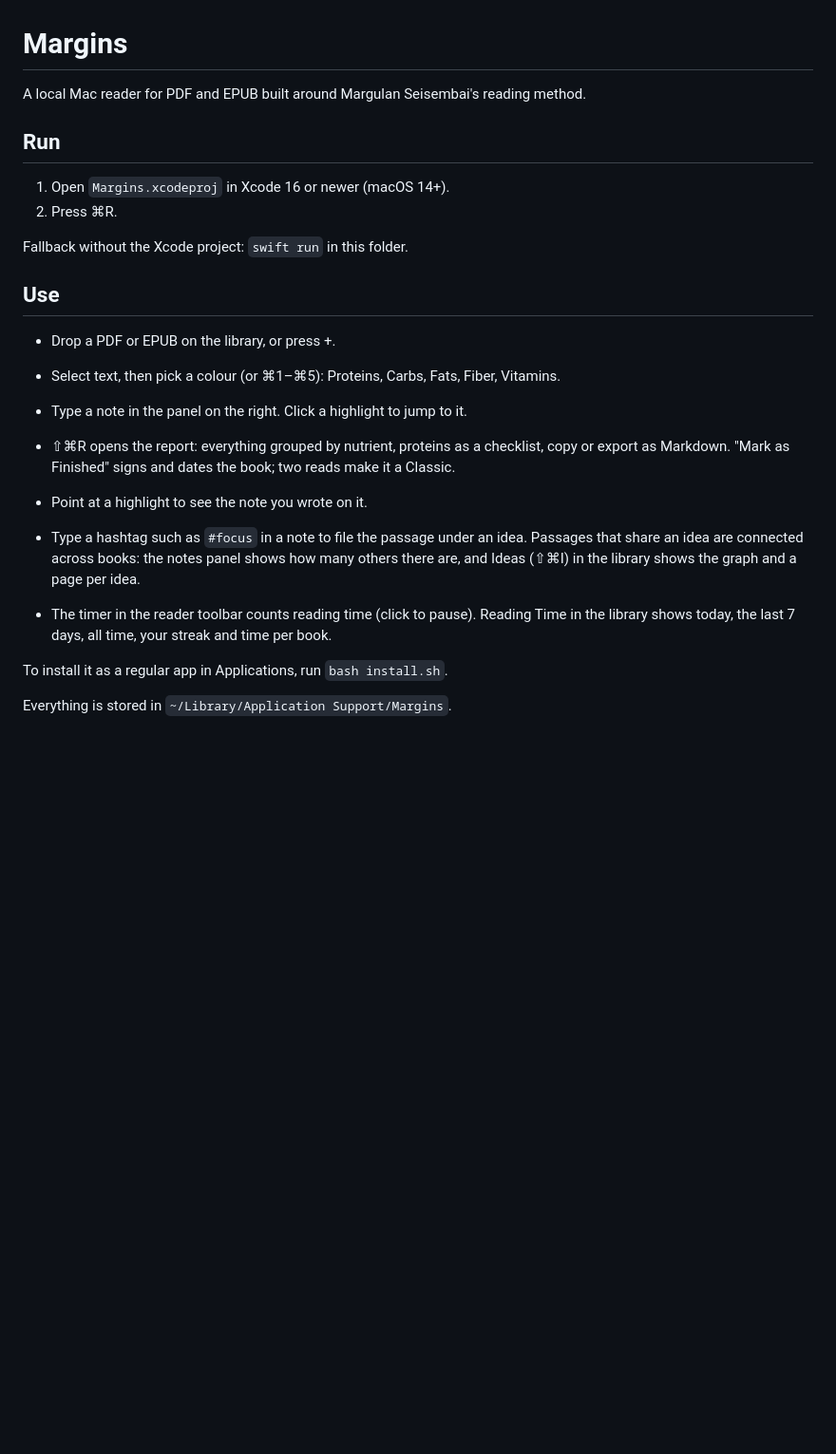
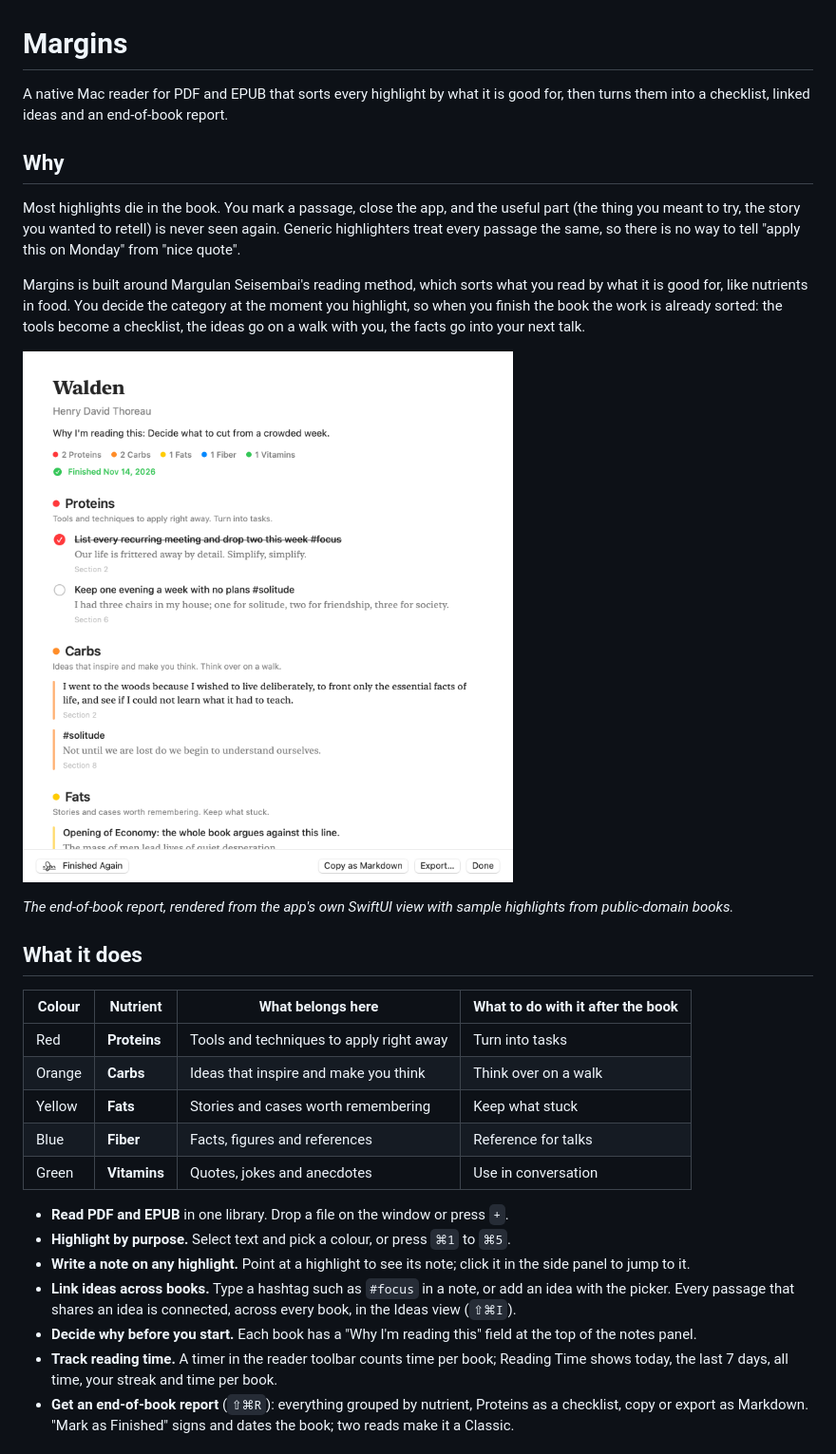
Before and after one commit to stanislavli3/margins, a Markdown page: README.md, the part around one of its changes. Shown at 95% size. Drawn GitHub-style; pictures changed too: docs/assets/report.png (added); blank space fills up the shorter version.

Commit message:
Docs: rewrite README with demo, problem framing and architecture
Co-Authored-By: Claude Opus 5.5 <noreply@anthropic.com>

```diff
--- a/README.md
+++ b/README.md
@@ -1,27 +1,32 @@
 # Margins
 
-A local Mac reader for PDF and EPUB built around Margulan Seisembai's reading method.
+A native Mac reader for PDF and EPUB that sorts every highlight by what it is good for, then turns them into a checklist, linked ideas and an end-of-book report.
 
-## Run
-1. Open `Margins.xcodeproj` in Xcode 16 or newer (macOS 14+).
-2. Press ⌘R.
+## Why
 
-Fallback without the Xcode project: `swift run` in this folder.
+Most highlights die in the book. You mark a passage, close the app, and the useful part (the thing you meant to try, the story you wanted to retell) is never seen again. Generic highlighters treat every passage the same, so there is no way to tell "apply this on Monday" from "nice quote".
 
-## Use
-- Drop a PDF or EPUB on the library, or press +.
-- Select text, then pick a colour (or ⌘1–⌘5): Proteins, Carbs, Fats, Fiber, Vitamins.
-- Type a note in the panel on the right. Click a highlight to jump to it.
-- ⇧⌘R opens the report: everything grouped by nutrient, proteins as a checklist,
-  copy or export as Markdown. "Mark as Finished" signs and dates the book; two reads make it a Classic.
+Margins is built around Margulan Seisembai's reading method, which sorts what you read by what it is good for, like nutrients in food. You decide the category at the moment you highlight, so when you finish the book the work is already sorted: the tools become a checklist, the ideas go on a walk with you, the facts go into your next talk.
 
-- Point at a highlight to see the note you wrote on it.
-- Type a hashtag such as `#focus` in a note to file the passage under an idea. Passages that
-  share an idea are connected across books: the notes panel shows how many others there are,
-  and Ideas (⇧⌘I) in the library shows the graph and a page per idea.
-- The timer in the reader toolbar counts reading time (click to pause). Reading Time in the
-  library shows today, the last 7 days, all time, your streak and time per book.
+![The end-of-book report: highlights grouped into Proteins, Carbs, Fats, Fiber and Vitamins, with Proteins as a checklist](docs/assets/report.png)
 
-To install it as a regular app in Applications, run `bash install.sh`.
+*The end-of-book report, rendered from the app's own SwiftUI view with sample highlights from public-domain books.*
 
-Everything is stored in `~/Library/Application Support/Margins`.
+## What it does
+
+| Colour | Nutrient | What belongs here | What to do with it after the book |
+|---|---|---|---|
+| Red | **Proteins** | Tools and techniques to apply right away | Turn into tasks |
+| Orange | **Carbs** | Ideas that inspire and make you think | Think over on a walk |
+| Yellow | **Fats** | Stories and cases worth remembering | Keep what stuck |
+| Blue | **Fiber** | Facts, figures and references | Reference for talks |
+| Green | **Vitamins** | Quotes, jokes and anecdotes | Use in conversation |
+
+- **Read PDF and EPUB** in one library. Drop a file on the window or press `+`.
+- **Highlight by purpose.** Select text and pick a colour, or press `⌘1` to `⌘5`.
+- **Write a note on any highlight.** Point at a highlight to see its note; click it in the side panel to jump to it.
+- **Link ideas across books.** Type a hashtag such as `#focus` in a note, or add an idea with the picker. Every passage that shares an idea is connected, across every book, in the Ideas view (`⇧⌘I`).
+- **Decide why before you start.** Each book has a "Why I'm reading this" field at the top of the notes panel.
+- **Track reading time.** A timer in the reader toolbar counts time per book; Reading Time shows today, the last 7 days, all time, your streak and time per book.
+- **Get an end-of-book report** (`⇧⌘R`): everything grouped by nutrient, Proteins as a checklist, copy or export as Markdown. "Mark as Finished" signs and dates the book; two reads make it a Classic.
+
```
Also changed, not shown: other parts of README.md (+140 -7 lines).
